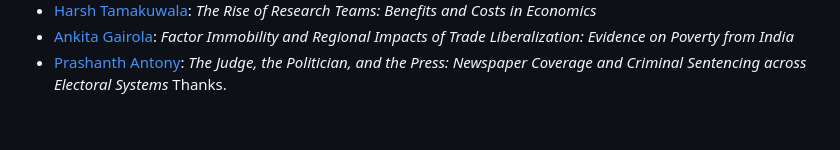
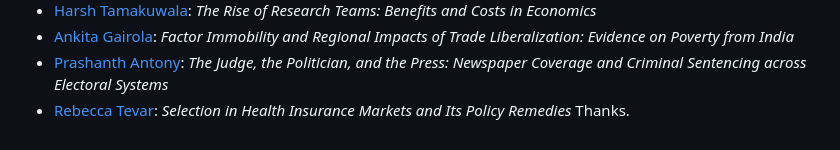
Before and after one commit to hubchev/make_a_pull_request, a Markdown page: I_am_a_data_scientist.md, the part around the change. GitHub-like rendering.

```diff
--- a/I_am_a_data_scientist.md
+++ b/I_am_a_data_scientist.md
@@ -35,4 +35,5 @@ Please put your first and second name here, link it to your GitHub profile, and
 - [Harsh Tamakuwala](https://github.com/harshtamakuwala/ds_summer23.git): _The Rise of Research Teams: Benefits and Costs in Economics_
 - [Ankita Gairola](https://github.com/AnkitaGairola): _Factor Immobility and Regional Impacts of Trade Liberalization: Evidence on Poverty from India_
 - [Prashanth Antony](https://github.com/Prashanthantony): _The Judge, the Politician, and the Press: Newspaper Coverage and Criminal Sentencing across Electoral Systems_
+- [Rebecca Tevar]((https://github.com/RebeccaTevar)): _Selection in Health Insurance Markets and Its Policy Remedies_
 Thanks.
```
